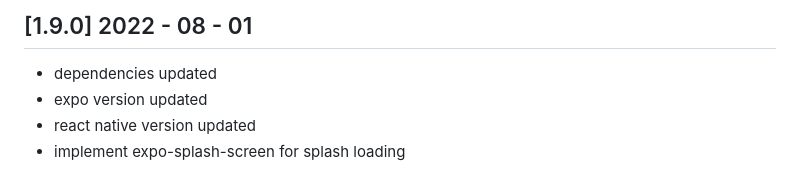
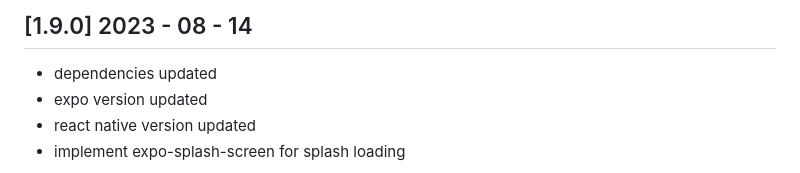
Before and after one commit to creativetimofficial/argon-react-native, a Markdown page: CHANGELOG.md, the part around the change. Rendered like a GitHub page.

```diff
--- a/CHANGELOG.md
+++ b/CHANGELOG.md
@@ -1,4 +1,4 @@
-## [1.9.0] 2022 - 08 - 01
+## [1.9.0] 2023 - 08 - 14
 - dependencies updated
 - expo version updated
 - react native version updated
```
